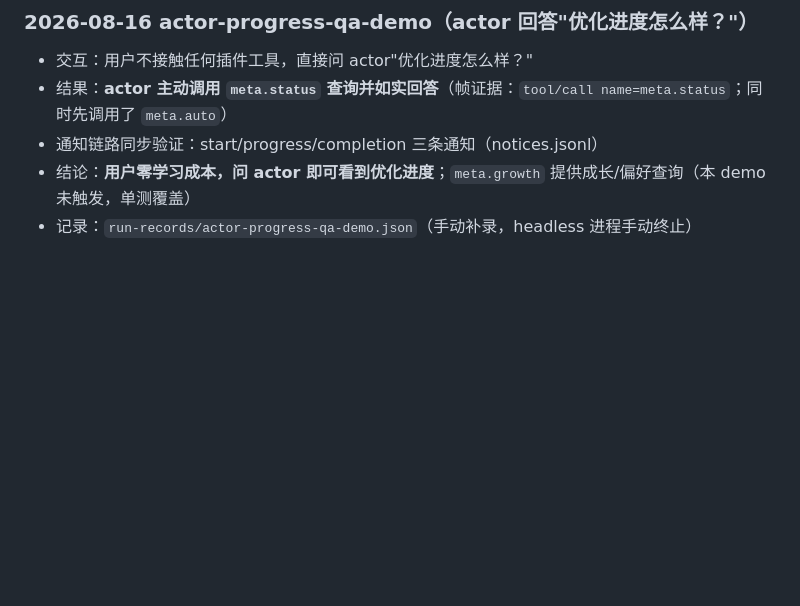
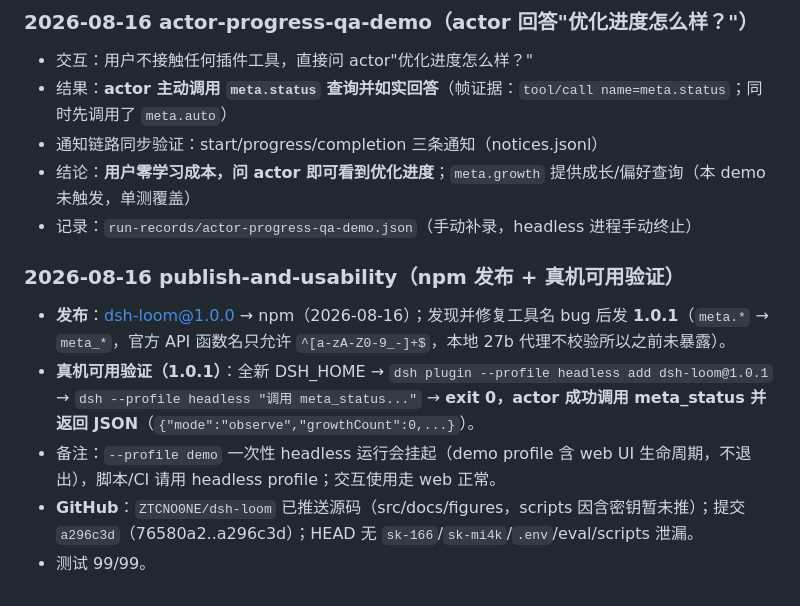
Before and after one commit to ZTCNO0NE/dsh-loom, a Markdown page: docs/research/run-log.md, the part around the change. Drawn GitHub-style; blank space fills up the shorter version.

Commit message:
docs: publish & usability run-log

```diff
--- a/docs/research/run-log.md
+++ b/docs/research/run-log.md
@@ -228,3 +228,11 @@
 - 通知链路同步验证：start/progress/completion 三条通知（notices.jsonl）
 - 结论：**用户零学习成本，问 actor 即可看到优化进度**；`meta.growth` 提供成长/偏好查询（本 demo 未触发，单测覆盖）
 - 记录：`run-records/actor-progress-qa-demo.json`（手动补录，headless 进程手动终止）
+
+### 2026-08-16 publish-and-usability（npm 发布 + 真机可用验证）
+
+- **发布**：dsh-loom@1.0.0 → npm（2026-08-16）；发现并修复工具名 bug 后发 **1.0.1**（`meta.*` → `meta_*`，官方 API 函数名只允许 `^[a-zA-Z0-9_-]+$`，本地 27b 代理不校验所以之前未暴露）。
+- **真机可用验证（1.0.1）**：全新 DSH_HOME → `dsh plugin --profile headless add dsh-loom@1.0.1` → `dsh --profile headless "调用 meta_status..."` → **exit 0，actor 成功调用 meta_status 并返回 JSON**（`{"mode":"observe","growthCount":0,...}`）。
+- 备注：`--profile demo` 一次性 headless 运行会挂起（demo profile 含 web UI 生命周期，不退出），脚本/CI 请用 headless profile；交互使用走 web 正常。
+- **GitHub**：`ZTCNO0NE/dsh-loom` 已推送源码（src/docs/figures，scripts 因含密钥暂未推）；提交 `a296c3d`（76580a2..a296c3d）；HEAD 无 `sk-166`/`sk-mi4k`/`.env`/eval/scripts 泄漏。
+- 测试 99/99。
```
